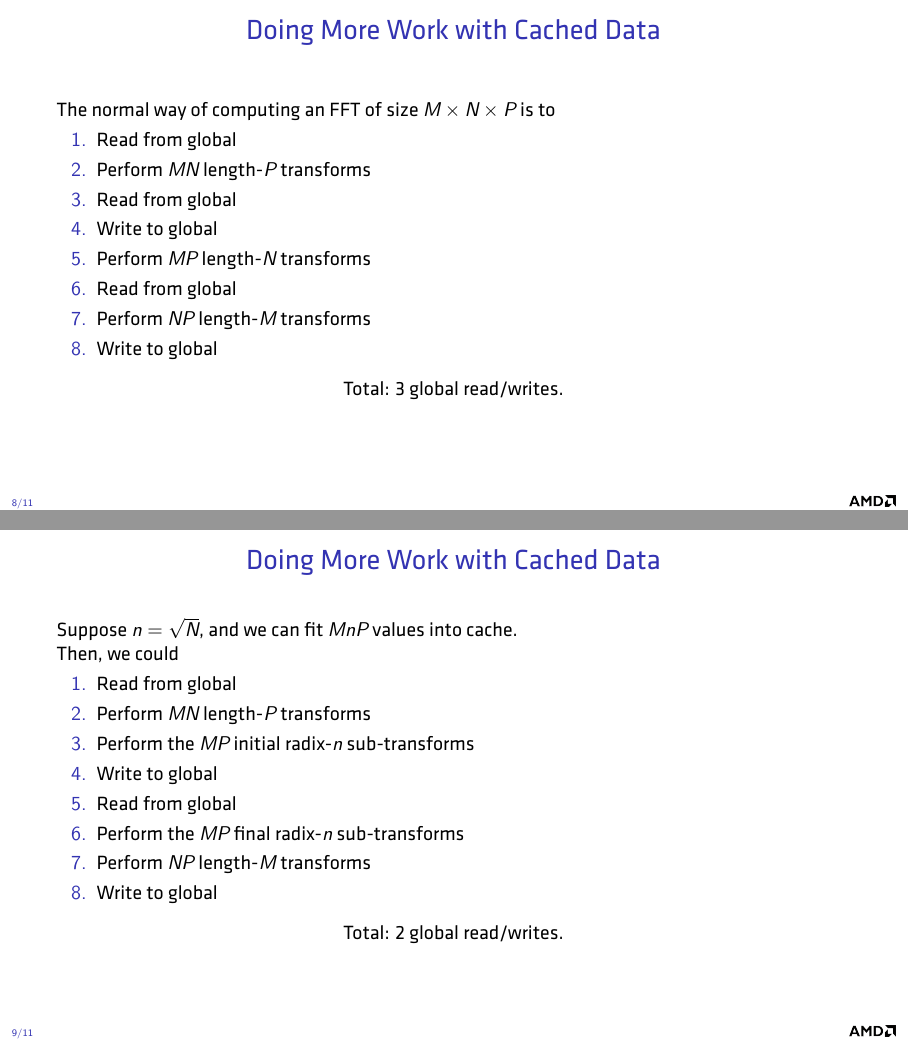
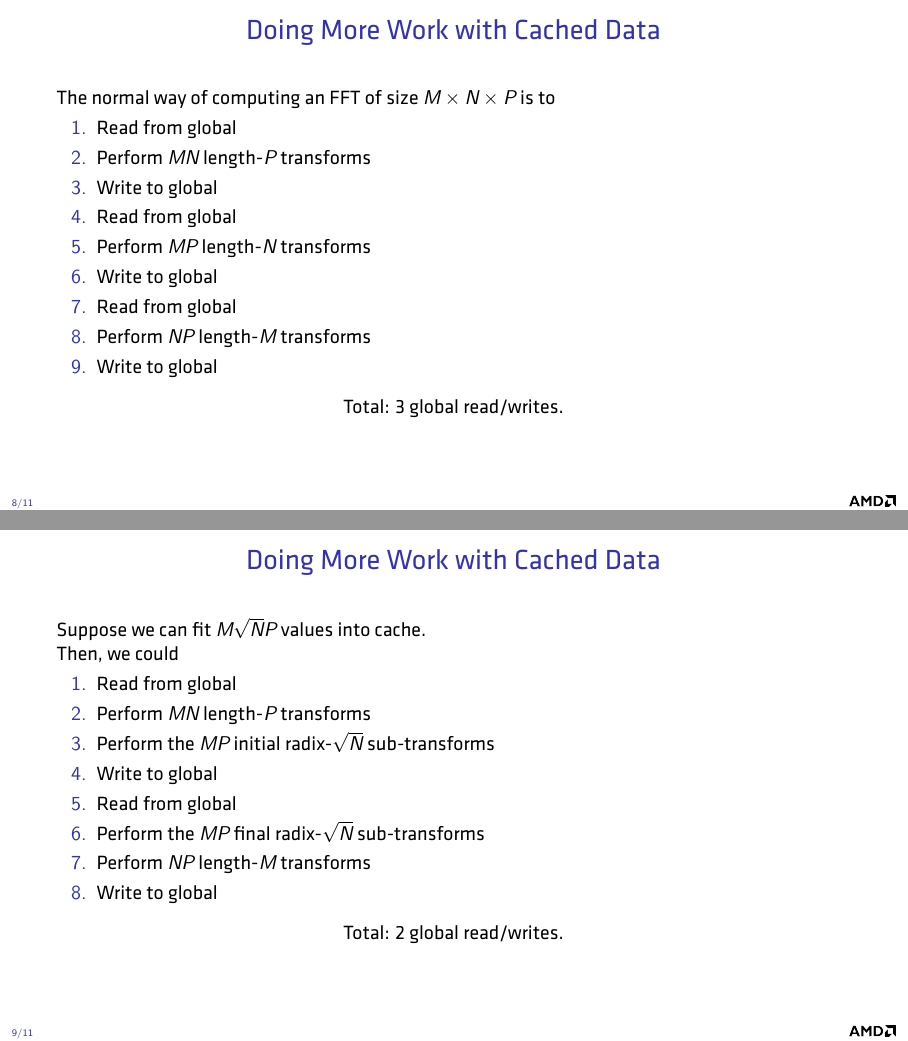
Before and after one commit to faraaz-bot/memory-testing, LaTeX slides (docs/talks/runtimeopts/rocfft_runtime_opts.tex): pages 8 and 9 of 11, joined at a grey line. Compiled offline with XeLaTeX.

Commit message:
Fix normal 3D procedure in rocfft_runtime_opts.tex

```diff
--- a/docs/talks/runtimeopts/rocfft_runtime_opts.tex
+++ b/docs/talks/runtimeopts/rocfft_runtime_opts.tex
@@ -337,9 +337,10 @@ basicstyle=\ttfamily\small,
   \begin{enumerate}
   \item Read from global
   \item Perform $MN$ length-$P$ transforms
+  \item Write to global
   \item Read from global
+  \item Perform $MP$ length-$N$ transforms
   \item Write to global
-  \item Perform $MP$ length-$N$ transforms
   \item Read from global
   \item Perform $NP$ length-$M$ transforms
   \item Write to global
@@ -354,16 +355,16 @@ Total: 3 global read/writes.
 \begin{frame}
   \frametitle{Doing More Work with Cached Data}
 
-  Suppose $n = \sqrt{N}$, and we can fit $MnP$ values into cache.
+  Suppose we can fit $M\sqrt{N}P$ values into cache.
 
   Then, we could
   \begin{enumerate}
   \item Read from global
   \item Perform $MN$ length-$P$ transforms
-  \item Perform the $MP$ initial radix-$n$ sub-transforms
+  \item Perform the $MP$ initial radix-$\sqrt{N}$ sub-transforms
   \item Write to global
   \item Read from global
-  \item Perform the $MP$ final radix-$n$ sub-transforms
+  \item Perform the $MP$ final radix-$\sqrt{N}$ sub-transforms
   \item Perform $NP$ length-$M$ transforms
   \item Write to global
   \end{enumerate}
```
Also changed, not shown: docs/talks/runtimeopts/rocfft_runtime_opts.tex (2 more changed lines).
